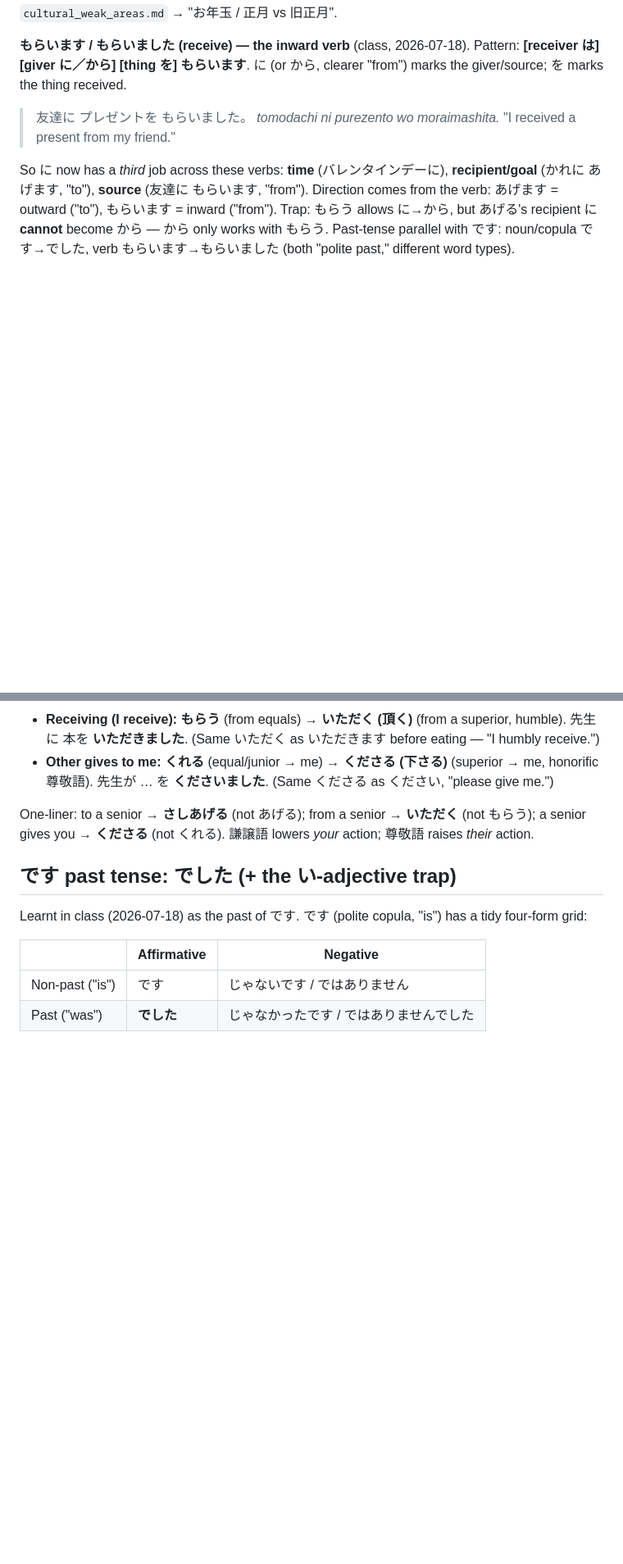
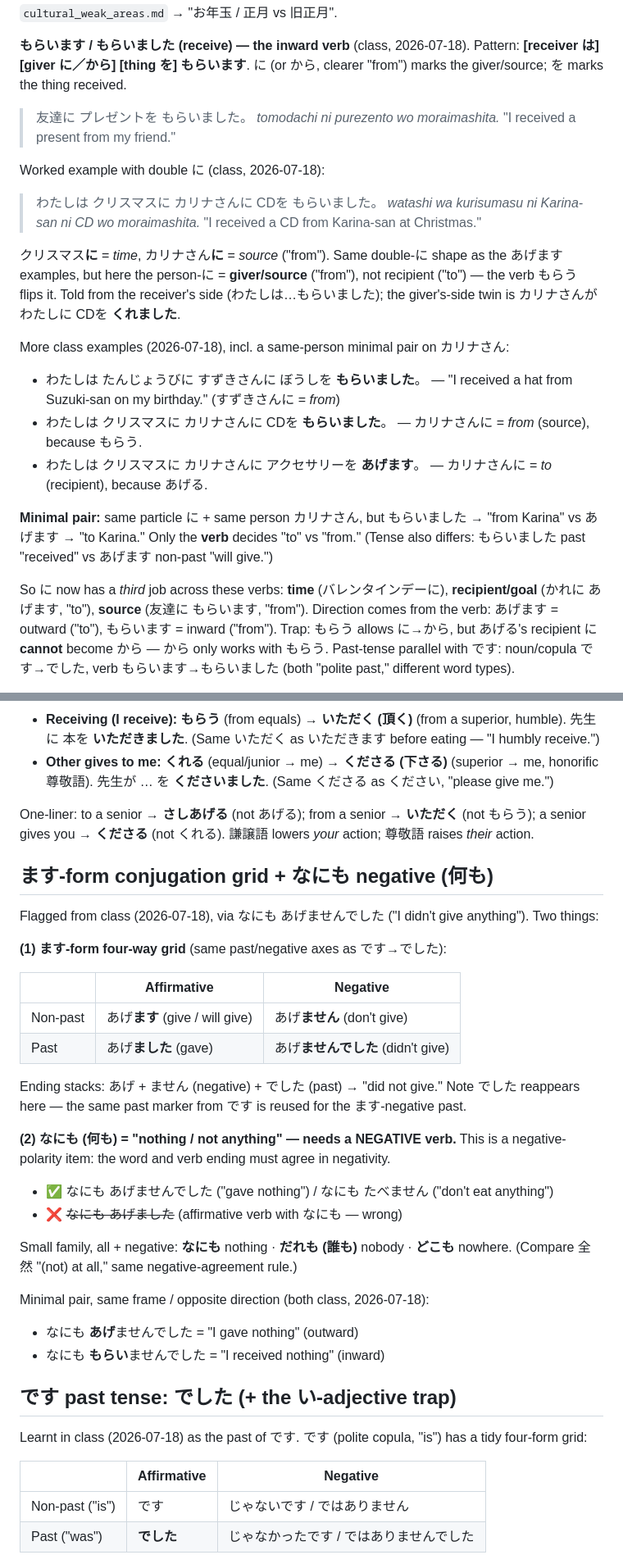
Before and after one commit to theodoreOnzGit/japanese_learning, a Markdown page: N5/mistakes_and_learning_pts/language_weak_areas.md, 2 parts joined by grey strips. Shown at 82% size. Drawn GitHub-style; blank space fills up the shorter version.

```diff
--- a/N5/mistakes_and_learning_pts/language_weak_areas.md
+++ b/N5/mistakes_and_learning_pts/language_weak_areas.md
@@ -155,6 +155,31 @@ clearer "from") marks the giver/source; を marks the thing received.
 > *tomodachi ni purezento wo moraimashita.*
 > "I received a present from my friend."
 
+Worked example with double に (class, 2026-07-18):
+
+> わたしは クリスマスに カリナさんに CDを もらいました。
+> *watashi wa kurisumasu ni Karina-san ni CD wo moraimashita.*
+> "I received a CD from Karina-san at Christmas."
+
+クリスマス**に** = *time*, カリナさん**に** = *source* ("from"). Same double-に
+shape as the あげます examples, but here the person-に = **giver/source** ("from"),
+not recipient ("to") — the verb もらう flips it. Told from the receiver's side
+(わたしは…もらいました); the giver's-side twin is カリナさんが わたしに CDを
+**くれました**.
+
+More class examples (2026-07-18), incl. a same-person minimal pair on カリナさん:
+
+- わたしは たんじょうびに すずきさんに ぼうしを **もらいました**。 — "I received
+  a hat from Suzuki-san on my birthday." (すずきさんに = *from*)
+- わたしは クリスマスに カリナさんに CDを **もらいました**。 — カリナさんに =
+  *from* (source), because もらう.
+- わたしは クリスマスに カリナさんに アクセサリーを **あげます**。 — カリナさんに
+  = *to* (recipient), because あげる.
+
+**Minimal pair:** same particle に + same person カリナさん, but もらいました →
+"from Karina" vs あげます → "to Karina." Only the **verb** decides "to" vs "from."
+(Tense also differs: もらいました past "received" vs あげます non-past "will give.")
+
 So に now has a *third* job across these verbs: **time** (バレンタインデーに),
 **recipient/goal** (かれに あげます, "to"), **source** (友達に もらいます, "from").
 Direction comes from the verb: あげます = outward ("to"), もらいます = inward
@@ -214,6 +239,34 @@ One-liner: to a senior → **さしあげる** (not あげる); from a senior
 (not もらう); a senior gives you → **くださる** (not くれる). 謙譲語 lowers *your*
 action; 尊敬語 raises *their* action.
 
+## ます-form conjugation grid + なにも negative (何も)
+
+Flagged from class (2026-07-18), via なにも あげませんでした ("I didn't give
+anything"). Two things:
+
+**(1) ます-form four-way grid** (same past/negative axes as です→でした):
+
+| | Affirmative | Negative |
+|---|---|---|
+| Non-past | あげ**ます** (give / will give) | あげ**ません** (don't give) |
+| Past | あげ**ました** (gave) | あげ**ませんでした** (didn't give) |
+
+Ending stacks: あげ + ません (negative) + でした (past) → "did not give." Note
+でした reappears here — the same past marker from です is reused for the
+ます-negative past.
+
+**(2) なにも (何も) = "nothing / not anything" — needs a NEGATIVE verb.** This is
+a negative-polarity item: the word and verb ending must agree in negativity.
+- ✅ なにも あげませんでした ("gave nothing") / なにも たべません ("don't eat anything")
+- ❌ ~~なにも あげました~~ (affirmative verb with なにも — wrong)
+
+Small family, all + negative: **なにも** nothing · **だれも (誰も)** nobody ·
+**どこも** nowhere. (Compare 全然 "(not) at all," same negative-agreement rule.)
+
+Minimal pair, same frame / opposite direction (both class, 2026-07-18):
+- なにも **あげ**ませんでした = "I gave nothing" (outward)
+- なにも **もらい**ませんでした = "I received nothing" (inward)
+
 ## です past tense: でした (+ the い-adjective trap)
 
 Learnt in class (2026-07-18) as the past of です. です (polite copula, "is") has
```
Also changed, not shown: other parts of N5/mistakes_and_learning_pts/language_weak_areas.md (+42 -0 lines).
